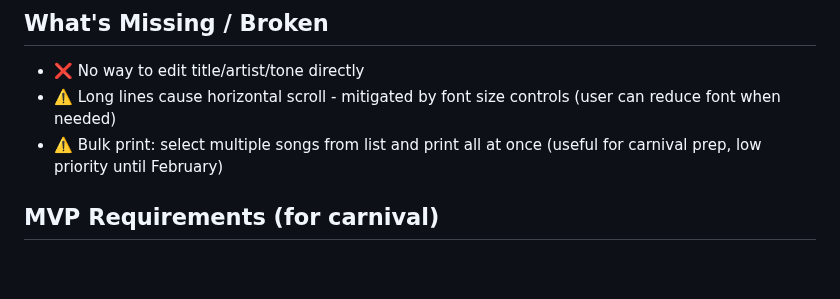
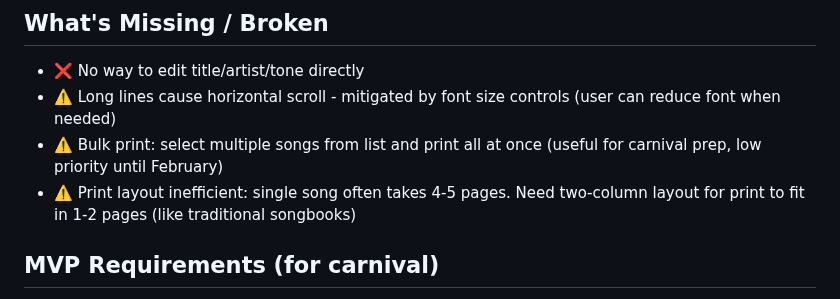
Before and after one commit to robertocunha/sigalacifra, a Markdown page: CLAUDE.md, the part around the change. GitHub-like rendering; blank space fills up the shorter version.

Commit message:
docs: add print layout optimization to missing features

```diff
--- a/CLAUDE.md
+++ b/CLAUDE.md
@@ -90,6 +90,7 @@ Collection: `musicas`
 - ❌ No way to edit title/artist/tone directly
 - ⚠️ Long lines cause horizontal scroll - mitigated by font size controls (user can reduce font when needed)
 - ⚠️ Bulk print: select multiple songs from list and print all at once (useful for carnival prep, low priority until February)
+- ⚠️ Print layout inefficient: single song often takes 4-5 pages. Need two-column layout for print to fit in 1-2 pages (like traditional songbooks)
 
 ## MVP Requirements (for carnival)
 
```
